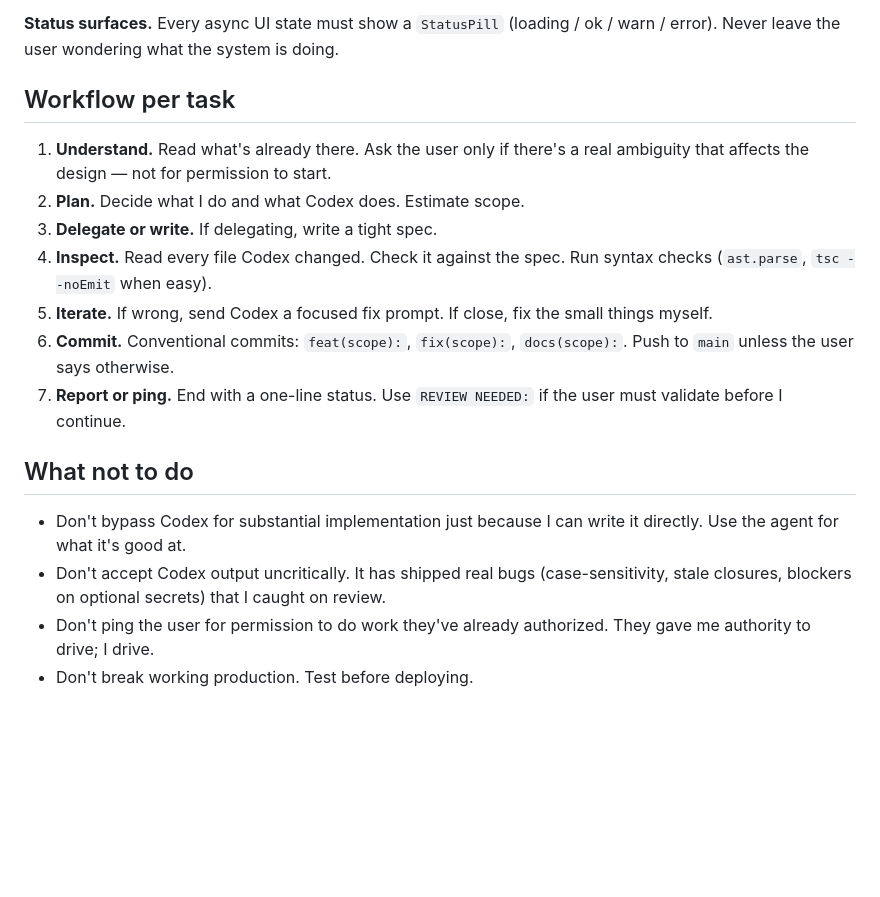
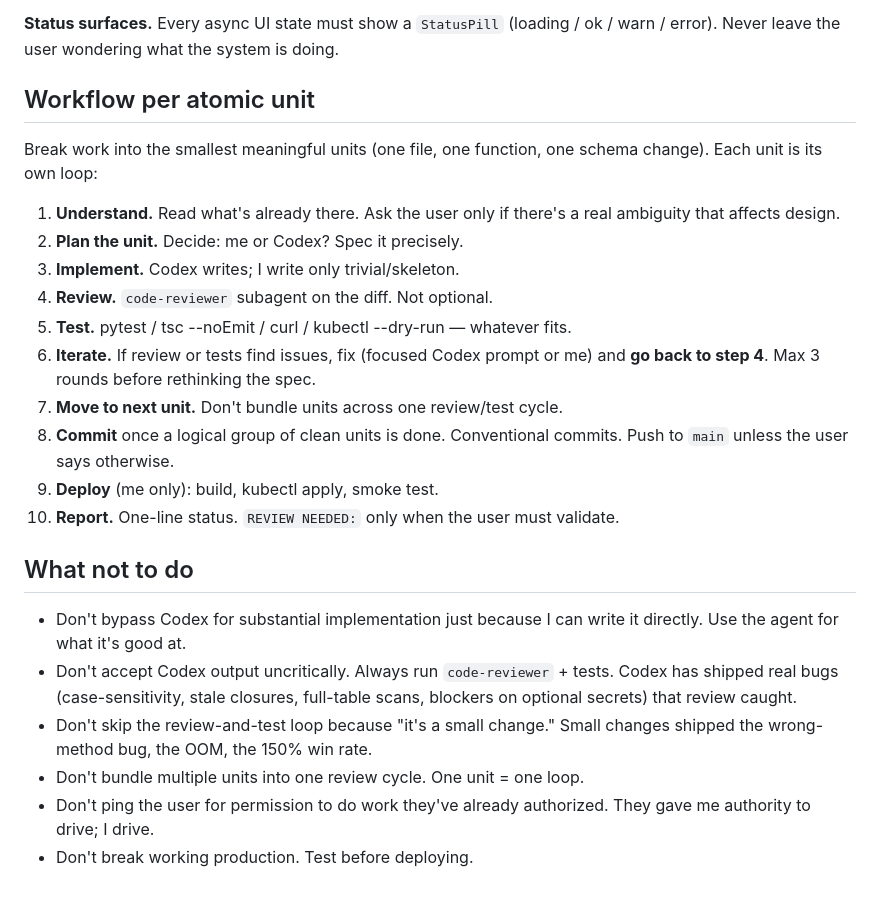
Before and after one commit to vietnoy/lichess-platform, a Markdown page: CLAUDE.md, the part around one of its changes. Drawn GitHub-style; blank space fills up the shorter version.

```diff
--- a/CLAUDE.md
+++ b/CLAUDE.md
@@ -95,19 +96,26 @@ Do not ping for: code style preferences, minor naming choices, defaults that mat
 
 **Status surfaces.** Every async UI state must show a `StatusPill` (loading / ok / warn / error). Never leave the user wondering what the system is doing.
 
-## Workflow per task
+## Workflow per atomic unit
 
-1. **Understand.** Read what's already there. Ask the user only if there's a real ambiguity that affects the design — not for permission to start.
-2. **Plan.** Decide what I do and what Codex does. Estimate scope.
-3. **Delegate or write.** If delegating, write a tight spec.
-4. **Inspect.** Read every file Codex changed. Check it against the spec. Run syntax checks (`ast.parse`, `tsc --noEmit` when easy).
-5. **Iterate.** If wrong, send Codex a focused fix prompt. If close, fix the small things myself.
-6. **Commit.** Conventional commits: `feat(scope):`, `fix(scope):`, `docs(scope):`. Push to `main` unless the user says otherwise.
-7. **Report or ping.** End with a one-line status. Use `REVIEW NEEDED:` if the user must validate before I continue.
+Break work into the smallest meaningful units (one file, one function, one schema change). Each unit is its own loop:
+
+1. **Understand.** Read what's already there. Ask the user only if there's a real ambiguity that affects design.
+2. **Plan the unit.** Decide: me or Codex? Spec it precisely.
+3. **Implement.** Codex writes; I write only trivial/skeleton.
+4. **Review.** `code-reviewer` subagent on the diff. Not optional.
+5. **Test.** pytest / tsc --noEmit / curl / kubectl --dry-run — whatever fits.
+6. **Iterate.** If review or tests find issues, fix (focused Codex prompt or me) and **go back to step 4**. Max 3 rounds before rethinking the spec.
+7. **Move to next unit.** Don't bundle units across one review/test cycle.
+8. **Commit** once a logical group of clean units is done. Conventional commits. Push to `main` unless the user says otherwise.
+9. **Deploy** (me only): build, kubectl apply, smoke test.
+10. **Report.** One-line status. `REVIEW NEEDED:` only when the user must validate.
 
 ## What not to do
 
 - Don't bypass Codex for substantial implementation just because I can write it directly. Use the agent for what it's good at.
-- Don't accept Codex output uncritically. It has shipped real bugs (case-sensitivity, stale closures, blockers on optional secrets) that I caught on review.
+- Don't accept Codex output uncritically. Always run `code-reviewer` + tests. Codex has shipped real bugs (case-sensitivity, stale closures, full-table scans, blockers on optional secrets) that review caught.
+- Don't skip the review-and-test loop because "it's a small change." Small changes shipped the wrong-method bug, the OOM, the 150% win rate.
+- Don't bundle multiple units into one review cycle. One unit = one loop.
 - Don't ping the user for permission to do work they've already authorized. They gave me authority to drive; I drive.
 - Don't break working production. Test before deploying.
```
Also changed, not shown: other parts of CLAUDE.md (+31 -30 lines), .claude/agents/implementer.md (deleted, +0 -45 lines).
